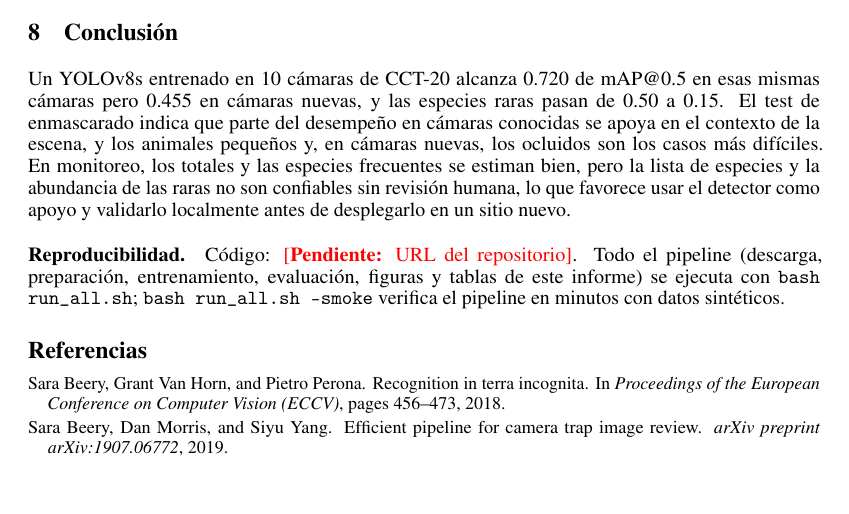
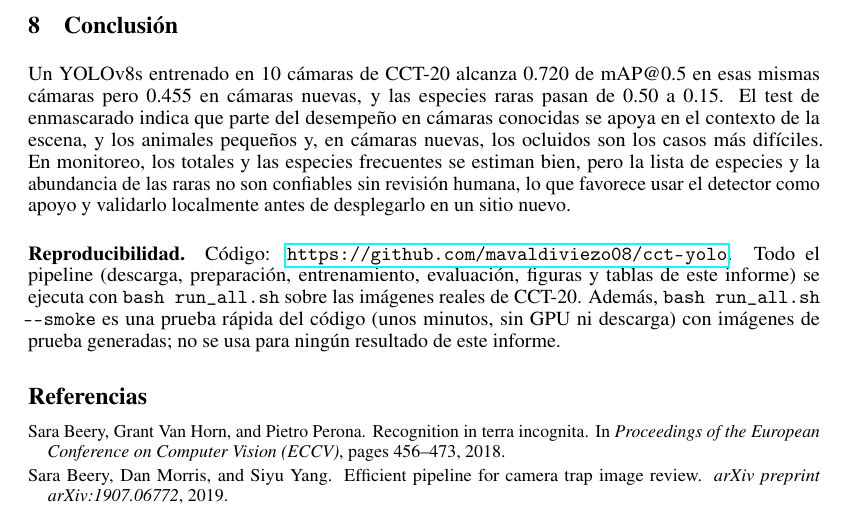
Before and after one commit to mavaldiviezo08/cct-yolo, a LaTeX paper (report/main.tex): part of page 9 of 10, cut so that both start at the same text, the shorter picture padded with empty space. Compiled offline with pdfLaTeX; a LaTeX package or settings file that is missing is left out.

Commit message:
Add files via upload

```diff
--- a/report/main.tex
+++ b/report/main.tex
@@ -321,9 +321,9 @@ especies frecuentes se estiman bien, pero la lista de especies y la abundancia d
 confiables sin revisión humana, lo que favorece usar el detector como apoyo y validarlo localmente antes
 de desplegarlo en un sitio nuevo.
 
-\paragraph{Reproducibilidad.} Código: \pendiente{URL del repositorio}. Todo el pipeline (descarga,
+\paragraph{Reproducibilidad.} Código: \url{https://github.com/mavaldiviezo08/cct-yolo}. Todo el pipeline (descarga,
 preparación, entrenamiento, evaluación, figuras y tablas de este informe) se ejecuta con
-\texttt{bash run\_all.sh}; \texttt{bash run\_all.sh --smoke} verifica el pipeline en minutos con datos sintéticos.
+\texttt{bash run\_all.sh} sobre las imágenes reales de CCT-20. Además, \texttt{bash run\_all.sh -{}-smoke} es una prueba rápida del código (unos minutos, sin GPU ni descarga) con imágenes de prueba generadas; no se usa para ningún resultado de este informe.
 
 {\small\setlength{\bibsep}{2pt}
 \bibliographystyle{plainnat}
```
Also changed, not shown: 1 other file.
